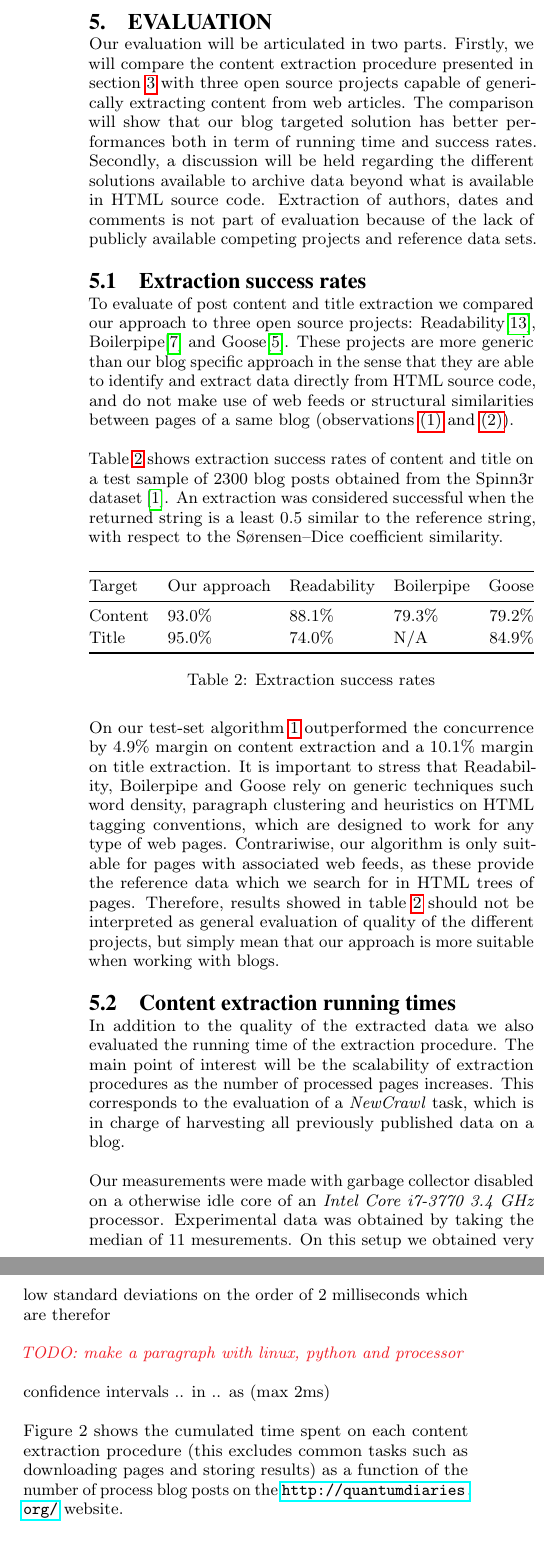
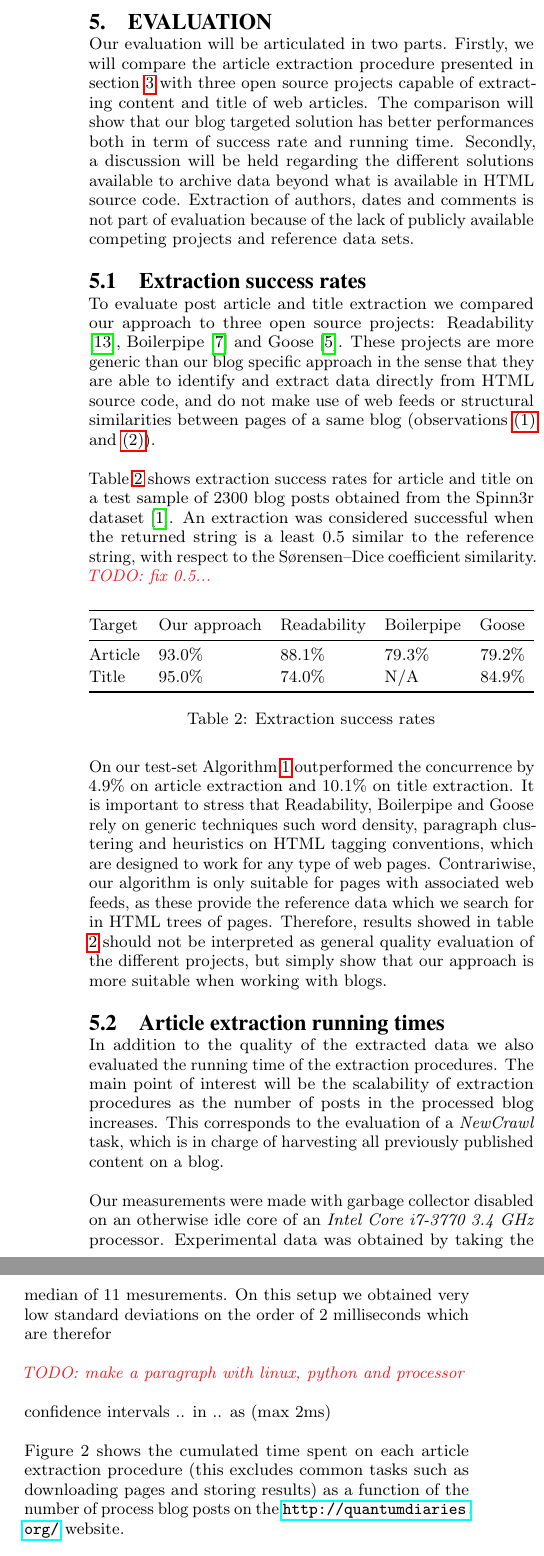
Before and after one commit to OlivierBlanvillain/blogforever-crawler-publication, a LaTeX paper (tex/main.tex, which reads tex/5-evaluation.tex): two parts of the columns of page 8 of 9, joined at a grey line, cut so that both start at the same text. Compiled offline with pdfLaTeX.

Commit message:
Minor fixes, add main.pdf under version control.

```diff
--- a/tex/5-evaluation.tex
+++ b/tex/5-evaluation.tex
@@ -1,6 +1,6 @@
 \section{Evaluation}
 
-Our evaluation will be articulated in two parts. Firstly, we will compare the content extraction procedure presented in section \ref{algorithms} with three open source projects capable of generically extracting content from web articles. The comparison will show that our blog targeted solution has better performances both in term of running time and success rates. Secondly, a discussion will be held regarding the different solutions available to archive data beyond what is available in HTML source code. Extraction of authors, dates and comments is not part of evaluation because of the lack of publicly available competing projects and reference data sets.
+Our evaluation will be articulated in two parts. Firstly, we will compare the article extraction procedure presented in section \ref{algorithms} with three open source projects capable of extracting content and title of web articles. The comparison will show that our blog targeted solution has better performances both in term of success rate and running time. Secondly, a discussion will be held regarding the different solutions available to archive data beyond what is available in HTML source code. Extraction of authors, dates and comments is not part of evaluation because of the lack of publicly available competing projects and reference data sets.
 
 % All experiments are reproducable by following instructions on the \emph{evaluation} branch of the BlogForever-Crawler version control **.
 % https://github.com/OlivierBlanvillain/blogforever-crawler-publication
@@ -8,29 +8,29 @@ Our evaluation will be articulated in two parts. Firstly, we will compare the co
 
 %%%%%%%%%%%%%%%%%%%%%%%%%%%%%%%%%%%%%
 \subsection{Extraction success rates}
-To evaluate of post content and title extraction we compared our approach to three open source projects: Readability\cite{python-readability2011}, Boilerpipe\cite{kohlschuetter2010} and Goose\cite{goose2012}. These projects are more generic than our blog specific approach in the sense that they are able to identify and extract data directly from HTML source code, and do not make use of web feeds or structural similarities between pages of a same blog (observations \ref{havefeedAssum} and \ref{similarhtmlAssum}).
+To evaluate post article and title extraction we compared our approach to three open source projects: Readability \cite{python-readability2011}, Boilerpipe \cite{kohlschuetter2010} and Goose \cite{goose2012}. These projects are more generic than our blog specific approach in the sense that they are able to identify and extract data directly from HTML source code, and do not make use of web feeds or structural similarities between pages of a same blog (observations \ref{havefeedAssum} and \ref{similarhtmlAssum}).
 
-Table \ref{precisionTable} shows extraction success rates of content and title on a test sample of 2300 blog posts obtained from the Spinn3r dataset \cite{burton2011}. An extraction was considered successful when the returned string is a least 0.5 similar to the reference string, with respect to the Sørensen–Dice coefficient similarity.
+Table \ref{precisionTable} shows extraction success rates for article and title on a test sample of 2300 blog posts obtained from the Spinn3r dataset \cite{burton2011}. An extraction was considered successful when the returned string is a least 0.5 similar to the reference string, with respect to the Sørensen–Dice coefficient similarity. \TODO{fix 0.5...}
 
 \precisionTable
 
-On our test-set algorithm~\ref{extractionAlgo} outperformed the concurrence by 4.9\% margin on content extraction and a 10.1\% margin on title extraction. It is important to stress that Readability, Boilerpipe and Goose rely on generic techniques such word density, paragraph clustering and heuristics on HTML tagging conventions, which are designed to work for any type of web pages. Contrariwise, our algorithm is only suitable for pages with associated web feeds, as these provide the reference data which we search for in HTML trees of pages. Therefore, results showed in table \ref{precisionTable} should not be interpreted as general evaluation of quality of the different projects, but simply mean that our approach is more suitable when working with blogs.
+On our test-set Algorithm~\ref{extractionAlgo} outperformed the concurrence by 4.9\% on article extraction and 10.1\% on title extraction. It is important to stress that Readability, Boilerpipe and Goose rely on generic techniques such word density, paragraph clustering and heuristics on HTML tagging conventions, which are designed to work for any type of web pages. Contrariwise, our algorithm is only suitable for pages with associated web feeds, as these provide the reference data which we search for in HTML trees of pages. Therefore, results showed in table \ref{precisionTable} should not be interpreted as general quality evaluation of the different projects, but simply show that our approach is more suitable when working with blogs.
 
 
 %%%%%%%%%%%%%%%%%%%%%%%%%%%%%%%%%%%%%%%%%%%%%
-\subsection{Content extraction running times}
+\subsection{Article extraction running times}
 
 % running time eval, scalability with size of blogs
-In addition to the quality of the extracted data we also evaluated the running time of the extraction procedure. The main point of interest will be the scalability of extraction procedures as the number of processed pages increases. This corresponds to the evaluation of a \emph{NewCrawl} task, which is in charge of harvesting all previously published data on a blog.
+In addition to the quality of the extracted data we also evaluated the running time of the extraction procedures. The main point of interest will be the scalability of extraction procedures as the number of posts in the processed blog increases. This corresponds to the evaluation of a \emph{NewCrawl} task, which is in charge of harvesting all previously published content on a blog.
 
 % setup
-Our measurements were made with garbage collector disabled on a otherwise idle core of an \emph{Intel Core i7-3770 3.4 GHz} processor. Experimental data was obtained by taking the median of 11 mesurements. On this setup we obtained very low standard deviations on the order of 2 milliseconds which are therefor
+Our measurements were made with garbage collector disabled on an otherwise idle core of an \emph{Intel Core i7-3770 3.4 GHz} processor. Experimental data was obtained by taking the median of 11 mesurements. On this setup we obtained very low standard deviations on the order of 2 milliseconds which are therefor
 
 \TODO{make a paragraph with linux, python and processor}
 
 confidence intervals .. in .. as (max 2ms)
 
-Figure 2 shows the cumulated time spent on each content extraction procedure (this excludes common tasks such as downloading pages and storing results) as a function of the number of process blog posts on the \surl{http://quantumdiaries.org/} website.
+Figure 2 shows the cumulated time spent on each article extraction procedure (this excludes common tasks such as downloading pages and storing results) as a function of the number of process blog posts on the \surl{http://quantumdiaries.org/} website.
 
 % result (plot)
 \input{runningtimeFigure.tex}
```
Also changed, not shown: tex/0-abstract.tex (+1 -1 lines), tex/4-techniques.tex (+2 -2 lines), tex/algos.tex (+2 -0 lines), tex/main.tex (+1 -0 lines), tex/tables.tex (+1 -1 lines), tex/main.pdf (added).
